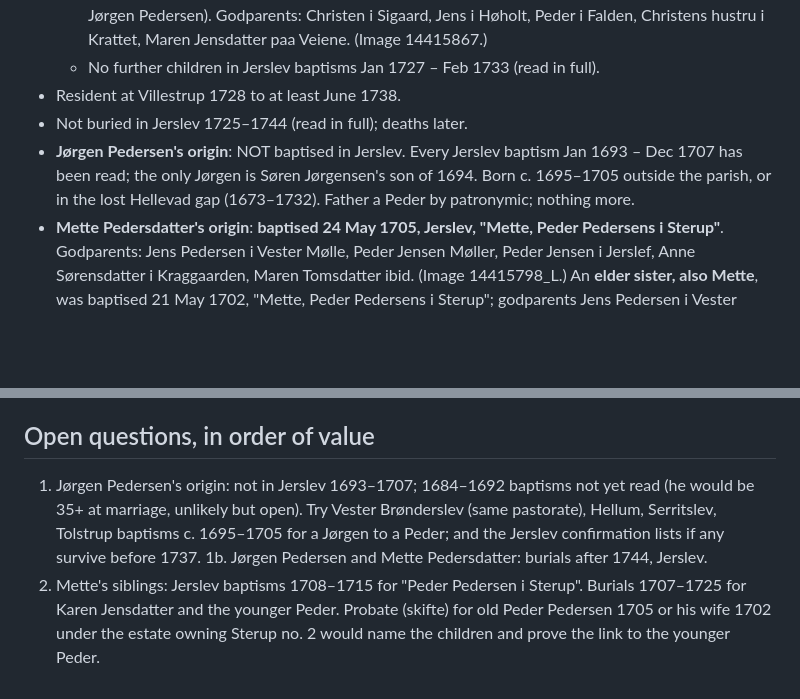
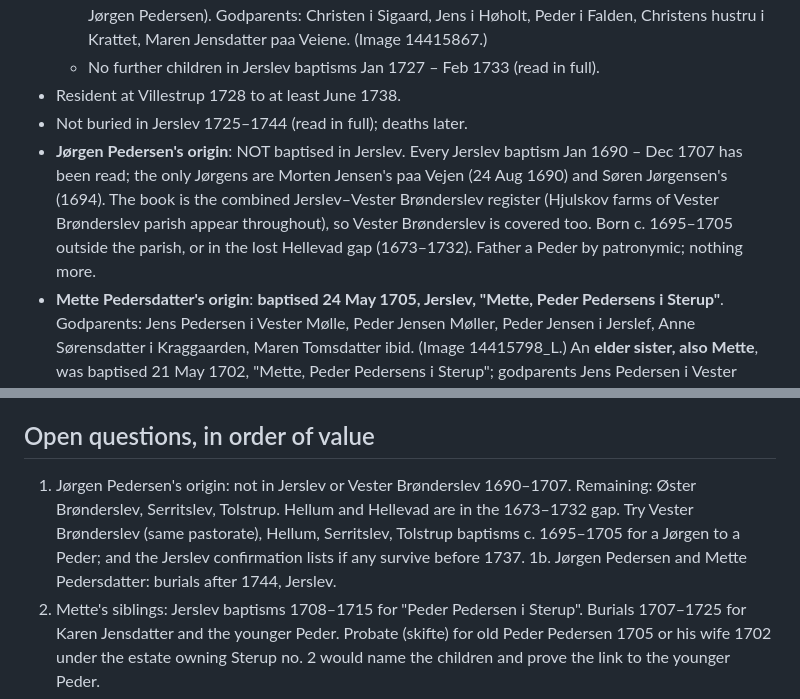
Before and after one commit to ajbogh/fredenborg-svennum, a Markdown page: FAMILY-RECORD.md, 2 parts joined by grey strips. Drawn GitHub-style; blank space fills up the shorter version.

Commit message:
Family record: Jerslev–Vester Brønderslev baptisms 1690–92 read, no Jørgen to a Peder
Co-Authored-By: Claude Opus 5.5 <noreply@anthropic.com>

```diff
--- a/FAMILY-RECORD.md
+++ b/FAMILY-RECORD.md
@@ -78,7 +78,7 @@ Ancestry and have not yet been checked. Items marked **[hypothesis]** are infere
   - No further children in Jerslev baptisms Jan 1727 – Feb 1733 (read in full).
 - Resident at Villestrup 1728 to at least June 1738.
 - Not buried in Jerslev 1725–1744 (read in full); deaths later.
-- **Jørgen Pedersen's origin**: NOT baptised in Jerslev. Every Jerslev baptism Jan 1693 – Dec 1707 has been read; the only Jørgen is Søren Jørgensen's son of 1694. Born c. 1695–1705 outside the parish, or in the lost Hellevad gap (1673–1732). Father a Peder by patronymic; nothing more.
+- **Jørgen Pedersen's origin**: NOT baptised in Jerslev. Every Jerslev baptism Jan 1690 – Dec 1707 has been read; the only Jørgens are Morten Jensen's paa Vejen (24 Aug 1690) and Søren Jørgensen's (1694). The book is the combined Jerslev–Vester Brønderslev register (Hjulskov farms of Vester Brønderslev parish appear throughout), so Vester Brønderslev is covered too. Born c. 1695–1705 outside the parish, or in the lost Hellevad gap (1673–1732). Father a Peder by patronymic; nothing more.
 - **Mette Pedersdatter's origin**: **baptised 24 May 1705, Jerslev, "Mette, Peder Pedersens i Sterup"**. Godparents: Jens Pedersen i Vester Mølle, Peder Jensen Møller, Peder Jensen i Jerslef, Anne Sørensdatter i Kraggaarden, Maren Tomsdatter ibid. (Image 14415798_L.) An **elder sister, also Mette**, was baptised 21 May 1702, "Mette, Peder Pedersens i Sterup"; godparents Jens Pedersen i Vester Mølle, Ole Tomsen i Sterup, Laurs Pedersen paa Heden, Mikkel Christensens hustru i Vester Mølle, Kirstine Laursdatter i Sterup (image 14415791_R). Reuse of the name in 1705 implies the 1702 child died young, though her burial was not spotted in a skim of 1702–05. Either Mette fits the 1727 bride (aged 25 or 22); both are daughters of Peder Pedersen and Karen Jensdatter. Identity rests on name, parish and age fit; no later record names her father. **[strong]**
 - **Krattet, final reading.** The Krattet godmother of 1728–29 (Christen Pedersen's wife) was first read as Jørgen's sister-in-law, then as Mette's. Both readings are withdrawn. Krattet was Peder Sørensen's household (daughter Magdalena bapt. 4 Dec 1701; son Christen bapt. 26 Jul 1722, wife Maren Christensdatter; Christen Pedersen and Jens Pedersen of Krattet, godfathers 1722, fit as his grown sons). Jørgen is absent from the Jerslev baptisms in Peder Sørensen's child-bearing years, and Mette was baptised from Sterup to a Peder Pedersen, not from Krattet to Peder Sørensen. Krattet and Sterup are adjacent; the godmother is a neighbour. The one loose end: **Peder Pedersen "af Krattet", buried 21 Jun 1739, no age** (image 14415964), could be Mette's father moved from Sterup late in life. Unproven.
 - Villestrup: farm in Jerslev parish east of Sterup, 1662 "Willestrup". Neighbouring godparent farms: Sigård, Høholt, Falden, Krattet, Vejen, Smikken, Kiøbakken (Kjøbakken).
@@ -135,7 +135,7 @@ Ancestry and have not yet been checked. Items marked **[hypothesis]** are infere
 - Born 1903, Klæstrup, Jerslev parish.
 
 ## Open questions, in order of value
-1. Jørgen Pedersen's origin: not in Jerslev 1693–1707; 1684–1692 baptisms not yet read (he would be 35+ at marriage, unlikely but open). Try Vester Brønderslev (same pastorate), Hellum, Serritslev, Tolstrup baptisms c. 1695–1705 for a Jørgen to a Peder; and the Jerslev confirmation lists if any survive before 1737.
+1. Jørgen Pedersen's origin: not in Jerslev or Vester Brønderslev 1690–1707. Remaining: Øster Brønderslev, Serritslev, Tolstrup. Hellum and Hellevad are in the 1673–1732 gap. Try Vester Brønderslev (same pastorate), Hellum, Serritslev, Tolstrup baptisms c. 1695–1705 for a Jørgen to a Peder; and the Jerslev confirmation lists if any survive before 1737.
 1b. Jørgen Pedersen and Mette Pedersdatter: burials after 1744, Jerslev.
 2. Mette's siblings: Jerslev baptisms 1708–1715 for "Peder Pedersen i Sterup". Burials 1707–1725 for Karen Jensdatter and the younger Peder. Probate (skifte) for old Peder Pedersen 1705 or his wife 1702 under the estate owning Sterup no. 2 would name the children and prove the link to the younger Peder.
 3. Peder Jørgensen's confirmation c. 1744–46 (Jerslev or Hellevad confirmation lists from 1737) and his burial after 1801 (Skæve).
```
